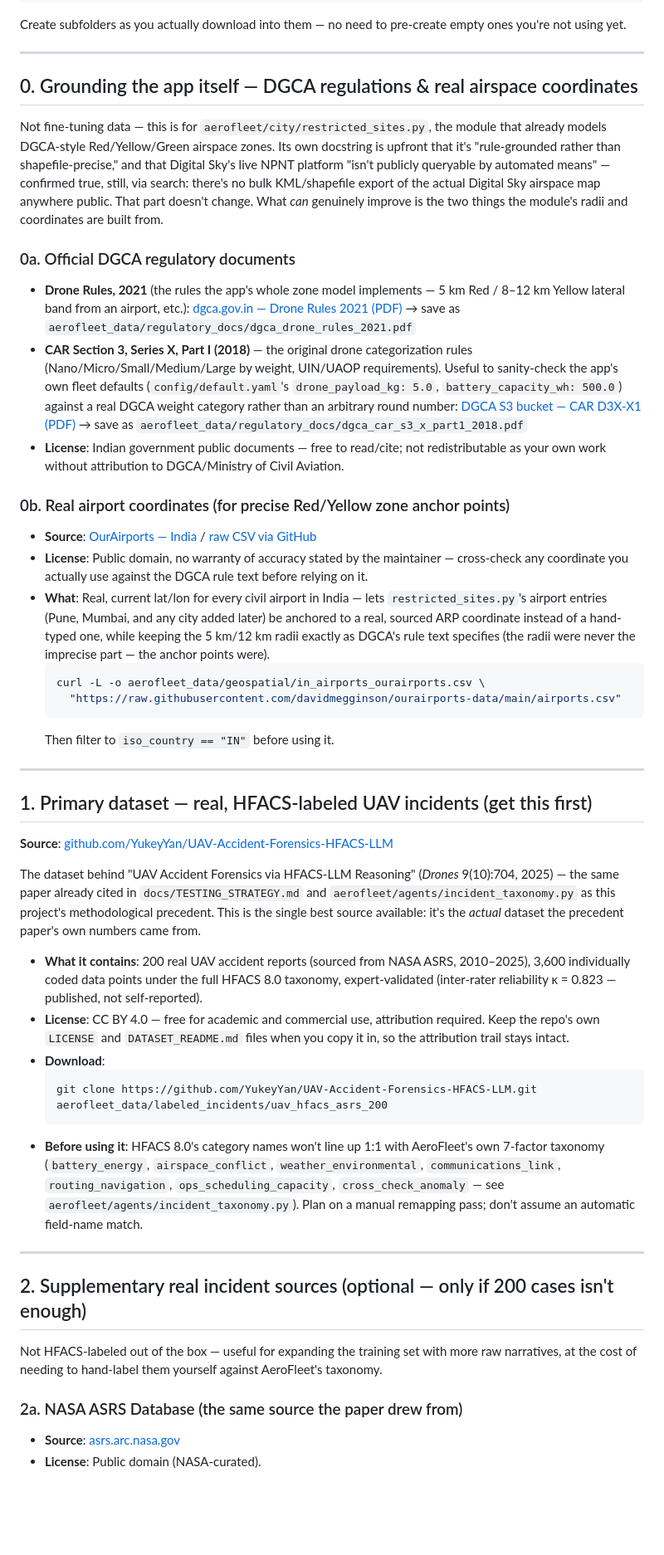
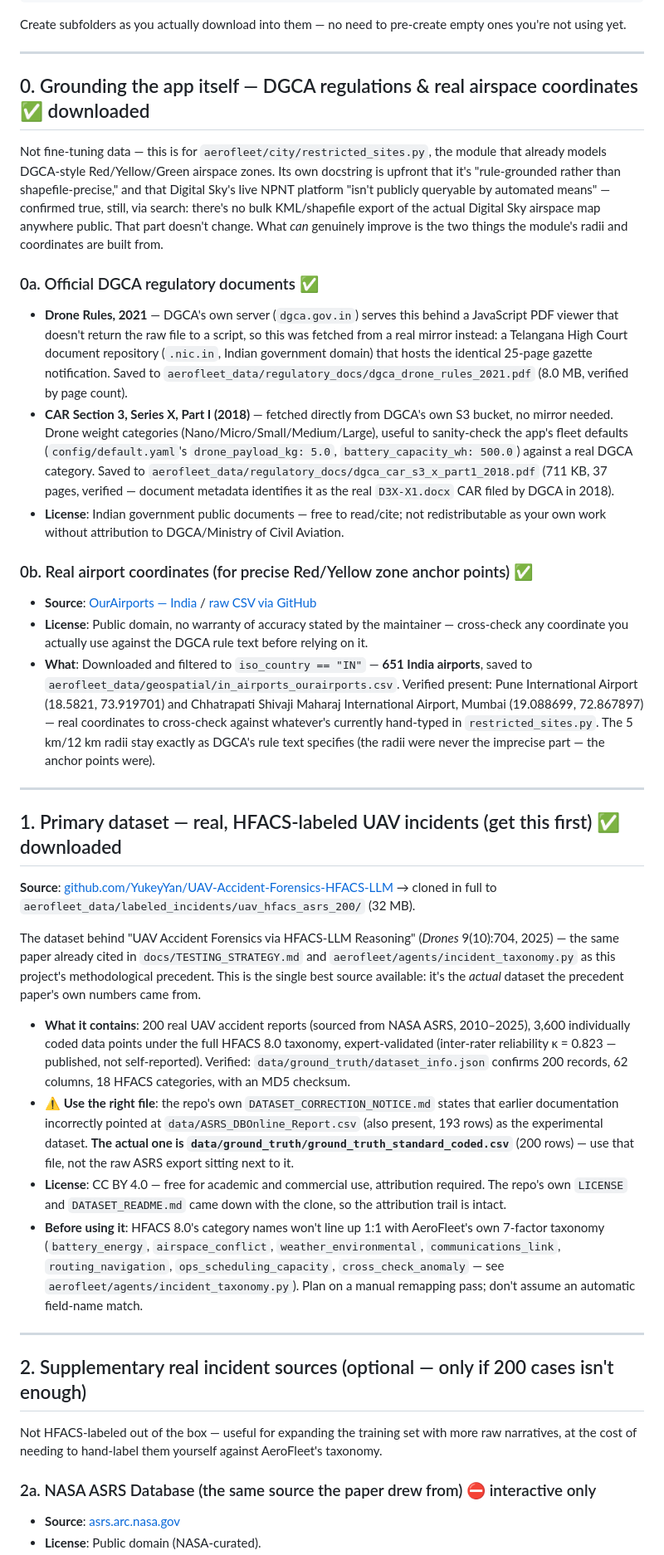
Before and after one commit to AdityaPathare46/aerofleet, a Markdown page: aerofleet_data/README.md, the part around one of its changes. Shown at 83% size. Rendered like a GitHub page; blank space fills up the shorter version.

````diff
--- a/aerofleet_data/README.md
+++ b/aerofleet_data/README.md
@@ -54,7 +60,7 @@ ones you're not using yet.
 
 ---
 
-## 0. Grounding the app itself — DGCA regulations & real airspace coordinates
+## 0. Grounding the app itself — DGCA regulations & real airspace coordinates ✅ downloaded
 
 Not fine-tuning data — this is for `aerofleet/city/restricted_sites.py`, the module
 that already models DGCA-style Red/Yellow/Green airspace zones. Its own docstring is
@@ -65,44 +71,44 @@ Digital Sky airspace map anywhere public. That part doesn't change. What *can*
 genuinely improve is the two things the module's radii and coordinates are built
 from.
 
-### 0a. Official DGCA regulatory documents
-- **Drone Rules, 2021** (the rules the app's whole zone model implements —
-  5 km Red / 8–12 km Yellow lateral band from an airport, etc.):
-  [dgca.gov.in — Drone Rules 2021 (PDF)](https://www.dgca.gov.in/digigov-portal/jsp/dgca/homePage/viewPDF.jsp?page=InventoryList%2Fheaderblock%2Fdrones%2FDrone+Rules+2021.pdf)
-  → save as `aerofleet_data/regulatory_docs/dgca_drone_rules_2021.pdf`
-- **CAR Section 3, Series X, Part I (2018)** — the original drone categorization
-  rules (Nano/Micro/Small/Medium/Large by weight, UIN/UAOP requirements). Useful to
-  sanity-check the app's own fleet defaults (`config/default.yaml`'s
-  `drone_payload_kg: 5.0`, `battery_capacity_wh: 500.0`) against a real DGCA weight
-  category rather than an arbitrary round number:
-  [DGCA S3 bucket — CAR D3X-X1 (PDF)](https://public-prd-dgca.s3.ap-south-1.amazonaws.com/InventoryList/headerblock/drones/D3X-X1.pdf)
-  → save as `aerofleet_data/regulatory_docs/dgca_car_s3_x_part1_2018.pdf`
+### 0a. Official DGCA regulatory documents ✅
+- **Drone Rules, 2021** — DGCA's own server (`dgca.gov.in`) serves this behind a
+  JavaScript PDF viewer that doesn't return the raw file to a script, so this was
+  fetched from a real mirror instead: a Telangana High Court document repository
+  (`.nic.in`, Indian government domain) that hosts the identical 25-page gazette
+  notification. Saved to `aerofleet_data/regulatory_docs/dgca_drone_rules_2021.pdf`
+  (8.0 MB, verified by page count).
+- **CAR Section 3, Series X, Part I (2018)** — fetched directly from DGCA's own S3
+  bucket, no mirror needed. Drone weight categories (Nano/Micro/Small/Medium/Large),
+  useful to sanity-check the app's fleet defaults (`config/default.yaml`'s
+  `drone_payload_kg: 5.0`, `battery_capacity_wh: 500.0`) against a real DGCA
+  category. Saved to `aerofleet_data/regulatory_docs/dgca_car_s3_x_part1_2018.pdf`
+  (711 KB, 37 pages, verified — document metadata identifies it as the real
+  `D3X-X1.docx` CAR filed by DGCA in 2018).
 - **License**: Indian government public documents — free to read/cite; not
   redistributable as your own work without attribution to DGCA/Ministry of Civil
   Aviation.
 
-### 0b. Real airport coordinates (for precise Red/Yellow zone anchor points)
+### 0b. Real airport coordinates (for precise Red/Yellow zone anchor points) ✅
 - **Source**: [OurAirports — India](https://ourairports.com/countries/IN/) /
   [raw CSV via GitHub](https://github.com/davidmegginson/ourairports-data)
 - **License**: Public domain, no warranty of accuracy stated by the maintainer —
   cross-check any coordinate you actually use against the DGCA rule text before
   relying on it.
-- **What**: Real, current lat/lon for every civil airport in India — lets
-  `restricted_sites.py`'s airport entries (Pune, Mumbai, and any city added later)
-  be anchored to a real, sourced ARP coordinate instead of a hand-typed one, while
-  keeping the 5 km/12 km radii exactly as DGCA's rule text specifies (the radii
-  were never the imprecise part — the anchor points were).
-  ```bash
-  curl -L -o aerofleet_data/geospatial/in_airports_ourairports.csv \
-    "https://raw.githubusercontent.com/davidmegginson/ourairports-data/main/airports.csv"
-  ```
-  Then filter to `iso_country == "IN"` before using it.
+- **What**: Downloaded and filtered to `iso_country == "IN"` — **651 India
+  airports**, saved to `aerofleet_data/geospatial/in_airports_ourairports.csv`.
+  Verified present: Pune International Airport (18.5821, 73.919701) and
+  Chhatrapati Shivaji Maharaj International Airport, Mumbai (19.088699, 72.867897)
+  — real coordinates to cross-check against whatever's currently hand-typed in
+  `restricted_sites.py`. The 5 km/12 km radii stay exactly as DGCA's rule text
+  specifies (the radii were never the imprecise part — the anchor points were).
 
 ---
 
-## 1. Primary dataset — real, HFACS-labeled UAV incidents (get this first)
+## 1. Primary dataset — real, HFACS-labeled UAV incidents (get this first) ✅ downloaded
 
 **Source**: [github.com/YukeyYan/UAV-Accident-Forensics-HFACS-LLM](https://github.com/YukeyYan/UAV-Accident-Forensics-HFACS-LLM)
+→ cloned in full to `aerofleet_data/labeled_incidents/uav_hfacs_asrs_200/` (32 MB).
 
 The dataset behind "UAV Accident Forensics via HFACS-LLM Reasoning" (*Drones*
 9(10):704, 2025) — the same paper already cited in `docs/TESTING_STRATEGY.md` and
@@ -113,14 +119,16 @@ paper's own numbers came from.
 - **What it contains**: 200 real UAV accident reports (sourced from NASA ASRS,
   2010–2025), 3,600 individually coded data points under the full HFACS 8.0
   taxonomy, expert-validated (inter-rater reliability κ = 0.823 — published, not
-  self-reported).
+  self-reported). Verified: `data/ground_truth/dataset_info.json` confirms
+  200 records, 62 columns, 18 HFACS categories, with an MD5 checksum.
+- **⚠️ Use the right file**: the repo's own `DATASET_CORRECTION_NOTICE.md` states
+  that earlier documentation incorrectly pointed at `data/ASRS_DBOnline_Report.csv`
+  (also present, 193 rows) as the experimental dataset. **The actual one is
+  `data/ground_truth/ground_truth_standard_coded.csv`** (200 rows) — use that file,
+  not the raw ASRS export sitting next to it.
 - **License**: CC BY 4.0 — free for academic and commercial use, attribution
-  required. Keep the repo's own `LICENSE` and `DATASET_README.md` files when you
-  copy it in, so the attribution trail stays intact.
-- **Download**:
-  ```bash
-  git clone https://github.com/YukeyYan/UAV-Accident-Forensics-HFACS-LLM.git aerofleet_data/labeled_incidents/uav_hfacs_asrs_200
-  ```
+  required. The repo's own `LICENSE` and `DATASET_README.md` came down with the
+  clone, so the attribution trail is intact.
 - **Before using it**: HFACS 8.0's category names won't line up 1:1 with AeroFleet's
   own 7-factor taxonomy (`battery_energy`, `airspace_conflict`,
   `weather_environmental`, `communications_link`, `routing_navigation`,
@@ -136,6 +144,6 @@ Not HFACS-labeled out of the box — useful for expanding the training set with
 raw narratives, at the cost of needing to hand-label them yourself against
 AeroFleet's taxonomy.
 
-### 2a. NASA ASRS Database (the same source the paper drew from)
+### 2a. NASA ASRS Database (the same source the paper drew from) ⛔ interactive only
 - **Source**: [asrs.arc.nasa.gov](https://asrs.arc.nasa.gov/)
 - **License**: Public domain (NASA-curated).
````
Also changed, not shown: other parts of aerofleet_data/README.md (+86 -31 lines).
